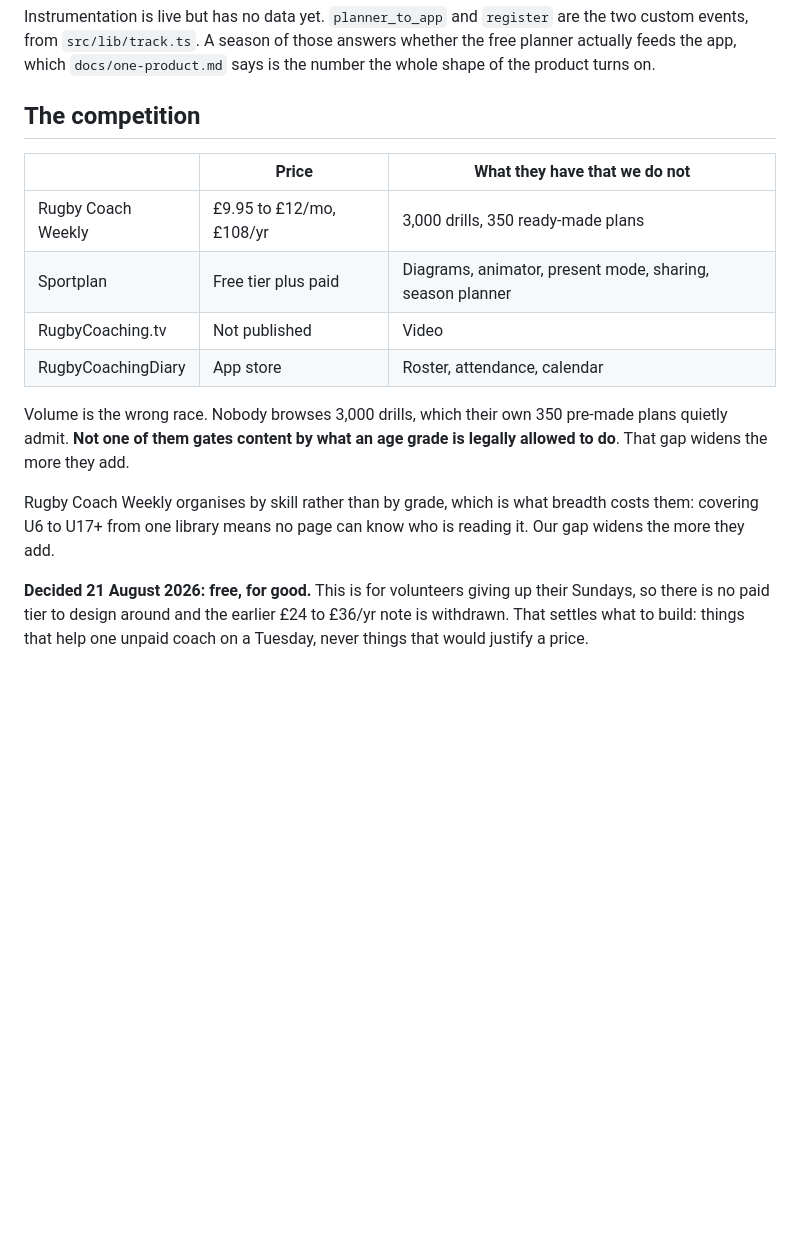
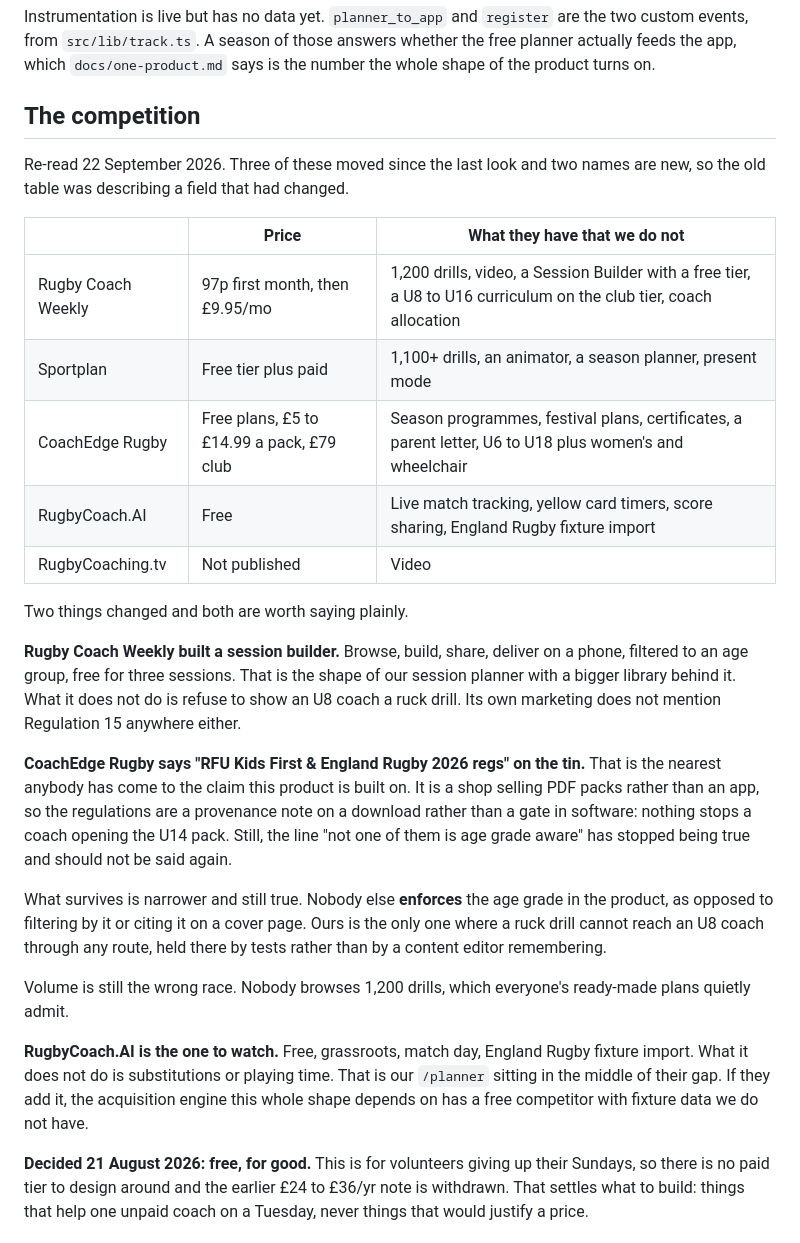
Before and after one commit to digitalclubb/equalplay.io, a Markdown page: docs/roadmap.md, the part around one of its changes. GitHub-like rendering; blank space fills up the shorter version.

```diff
--- a/docs/roadmap.md
+++ b/docs/roadmap.md
@@ -384,20 +385,45 @@ whole shape of the product turns on.
 
 ## The competition
 
+Re-read 22 September 2026. Three of these moved since the last look and two
+names are new, so the old table was describing a field that had changed.
+
 | | Price | What they have that we do not |
 | --- | --- | --- |
-| Rugby Coach Weekly | £9.95 to £12/mo, £108/yr | 3,000 drills, 350 ready-made plans |
-| Sportplan | Free tier plus paid | Diagrams, animator, present mode, sharing, season planner |
+| Rugby Coach Weekly | 97p first month, then £9.95/mo | 1,200 drills, video, a Session Builder with a free tier, a U8 to U16 curriculum on the club tier, coach allocation |
+| Sportplan | Free tier plus paid | 1,100+ drills, an animator, a season planner, present mode |
+| CoachEdge Rugby | Free plans, £5 to £14.99 a pack, £79 club | Season programmes, festival plans, certificates, a parent letter, U6 to U18 plus women's and wheelchair |
+| RugbyCoach.AI | Free | Live match tracking, yellow card timers, score sharing, England Rugby fixture import |
 | RugbyCoaching.tv | Not published | Video |
-| RugbyCoachingDiary | App store | Roster, attendance, calendar |
 
-Volume is the wrong race. Nobody browses 3,000 drills, which their own 350 pre-made plans
-quietly admit. **Not one of them gates content by what an age grade is legally allowed to
-do**. That gap widens the more they add.
+Two things changed and both are worth saying plainly.
 
-Rugby Coach Weekly organises by skill rather than by grade, which is what breadth costs
-them: covering U6 to U17+ from one library means no page can know who is reading it. Our
-gap widens the more they add.
+**Rugby Coach Weekly built a session builder.** Browse, build, share, deliver on
+a phone, filtered to an age group, free for three sessions. That is the shape of
+our session planner with a bigger library behind it. What it does not do is
+refuse to show an U8 coach a ruck drill. Its own marketing does not mention
+Regulation 15 anywhere either.
+
+**CoachEdge Rugby says "RFU Kids First & England Rugby 2026 regs" on the tin.**
+That is the nearest anybody has come to the claim this product is built on. It
+is a shop selling PDF packs rather than an app, so the regulations are a
+provenance note on a download rather than a gate in software: nothing stops a
+coach opening the U14 pack. Still, the line "not one of them is age grade aware"
+has stopped being true and should not be said again.
+
+What survives is narrower and still true. Nobody else **enforces** the age grade
+in the product, as opposed to filtering by it or citing it on a cover page. Ours
+is the only one where a ruck drill cannot reach an U8 coach through any route,
+held there by tests rather than by a content editor remembering.
+
+Volume is still the wrong race. Nobody browses 1,200 drills, which everyone's
+ready-made plans quietly admit.
+
+**RugbyCoach.AI is the one to watch.** Free, grassroots, match day, England Rugby
+fixture import. What it does not do is substitutions or playing time. That is our
+`/planner` sitting in the middle of their gap. If they add it, the acquisition
+engine this whole shape depends on has a free competitor with fixture data we do
+not have.
 
 **Decided 21 August 2026: free, for good.** This is for volunteers giving up their
 Sundays, so there is no paid tier to design around and the earlier £24 to £36/yr note is
```
Also changed, not shown: other parts of docs/roadmap.md (+39 -11 lines), CLAUDE.md (+2 -2 lines), docs/one-product.md (+12 -6 lines).
